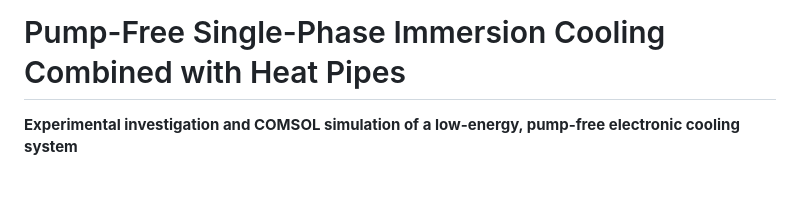
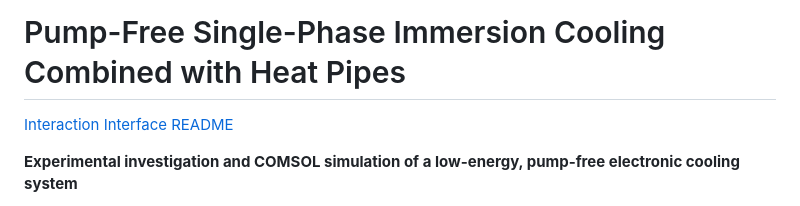
Before and after one commit to Allen2910/Pump-Free-Single-Phase-Immersion-Cooling-Combined-with-Heat-Pipes-, a Markdown page: README.md, the part around the change. Rendered like a GitHub page; blank space fills up the shorter version.

Commit message:
Update README with Interaction Interface link
Add link to Interaction Interface README.

```diff
--- a/README.md
+++ b/README.md
@@ -1,4 +1,6 @@
 # Pump-Free Single-Phase Immersion Cooling Combined with Heat Pipes
+
+[Interaction Interface README](README.net.md)
 
 **Experimental investigation and COMSOL simulation of a low-energy, pump-free electronic cooling system**
 
```
